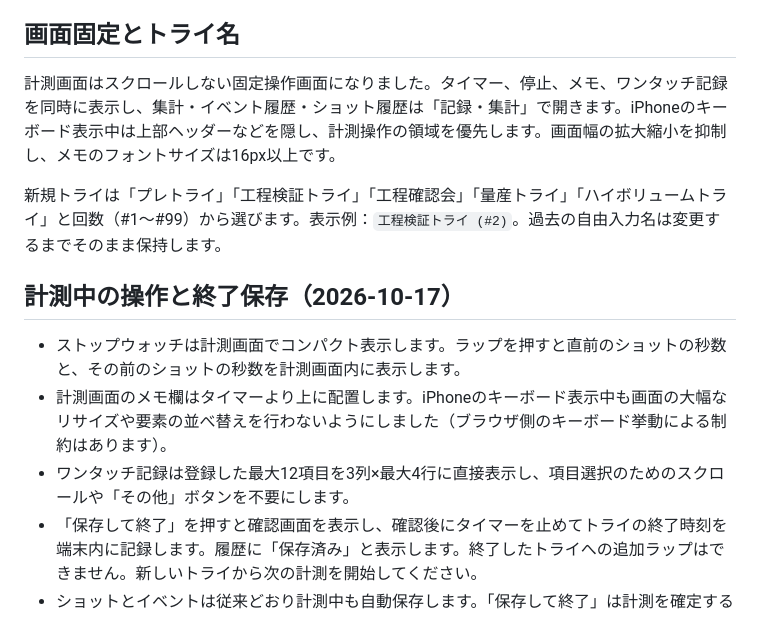
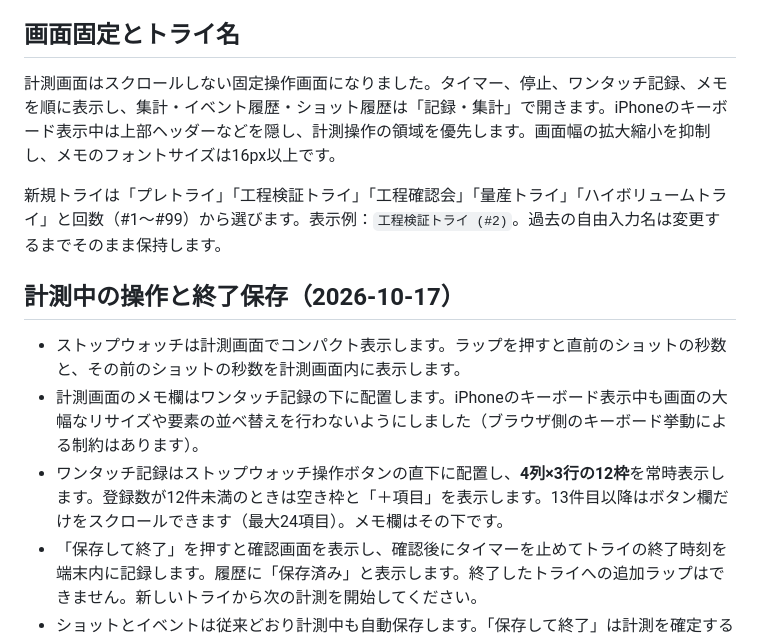
Before and after one commit to sprintershota01172-collab/Try-Timer, a Markdown page: README.md, the part around the change. Drawn GitHub-style.

Commit message:
ワンタッチ記録を4列×3行で計測直下に配置した操作説明へ更新

```diff
--- a/README.md
+++ b/README.md
@@ -39,14 +39,14 @@ JSONの読み込みは現在のデータを置き換えます。ブラウザの
 
 ## 画面固定とトライ名
 
-計測画面はスクロールしない固定操作画面になりました。タイマー、停止、メモ、ワンタッチ記録を同時に表示し、集計・イベント履歴・ショット履歴は「記録・集計」で開きます。iPhoneのキーボード表示中は上部ヘッダーなどを隠し、計測操作の領域を優先します。画面幅の拡大縮小を抑制し、メモのフォントサイズは16px以上です。
+計測画面はスクロールしない固定操作画面になりました。タイマー、停止、ワンタッチ記録、メモを順に表示し、集計・イベント履歴・ショット履歴は「記録・集計」で開きます。iPhoneのキーボード表示中は上部ヘッダーなどを隠し、計測操作の領域を優先します。画面幅の拡大縮小を抑制し、メモのフォントサイズは16px以上です。
 
 新規トライは「プレトライ」「工程検証トライ」「工程確認会」「量産トライ」「ハイボリュームトライ」と回数（#1〜#99）から選びます。表示例：`工程検証トライ (#2)`。過去の自由入力名は変更するまでそのまま保持します。
 
 ## 計測中の操作と終了保存（2026-10-17）
 
 - ストップウォッチは計測画面でコンパクト表示します。ラップを押すと直前のショットの秒数と、その前のショットの秒数を計測画面内に表示します。
-- 計測画面のメモ欄はタイマーより上に配置します。iPhoneのキーボード表示中も画面の大幅なリサイズや要素の並べ替えを行わないようにしました（ブラウザ側のキーボード挙動による制約はあります）。
-- ワンタッチ記録は登録した最大12項目を3列×最大4行に直接表示し、項目選択のためのスクロールや「その他」ボタンを不要にします。
+- 計測画面のメモ欄はワンタッチ記録の下に配置します。iPhoneのキーボード表示中も画面の大幅なリサイズや要素の並べ替えを行わないようにしました（ブラウザ側のキーボード挙動による制約はあります）。
+- ワンタッチ記録はストップウォッチ操作ボタンの直下に配置し、**4列×3行の12枠**を常時表示します。登録数が12件未満のときは空き枠と「＋項目」を表示します。13件目以降はボタン欄だけをスクロールできます（最大24項目）。メモ欄はその下です。
 - 「保存して終了」を押すと確認画面を表示し、確認後にタイマーを止めてトライの終了時刻を端末内に記録します。履歴に「保存済み」と表示します。終了したトライへの追加ラップはできません。新しいトライから次の計測を開始してください。
 - ショットとイベントは従来どおり計測中も自動保存します。「保存して終了」は計測を確定するボタンです。別端末への保存・移動はデータ画面のJSONバックアップを使います。
```
